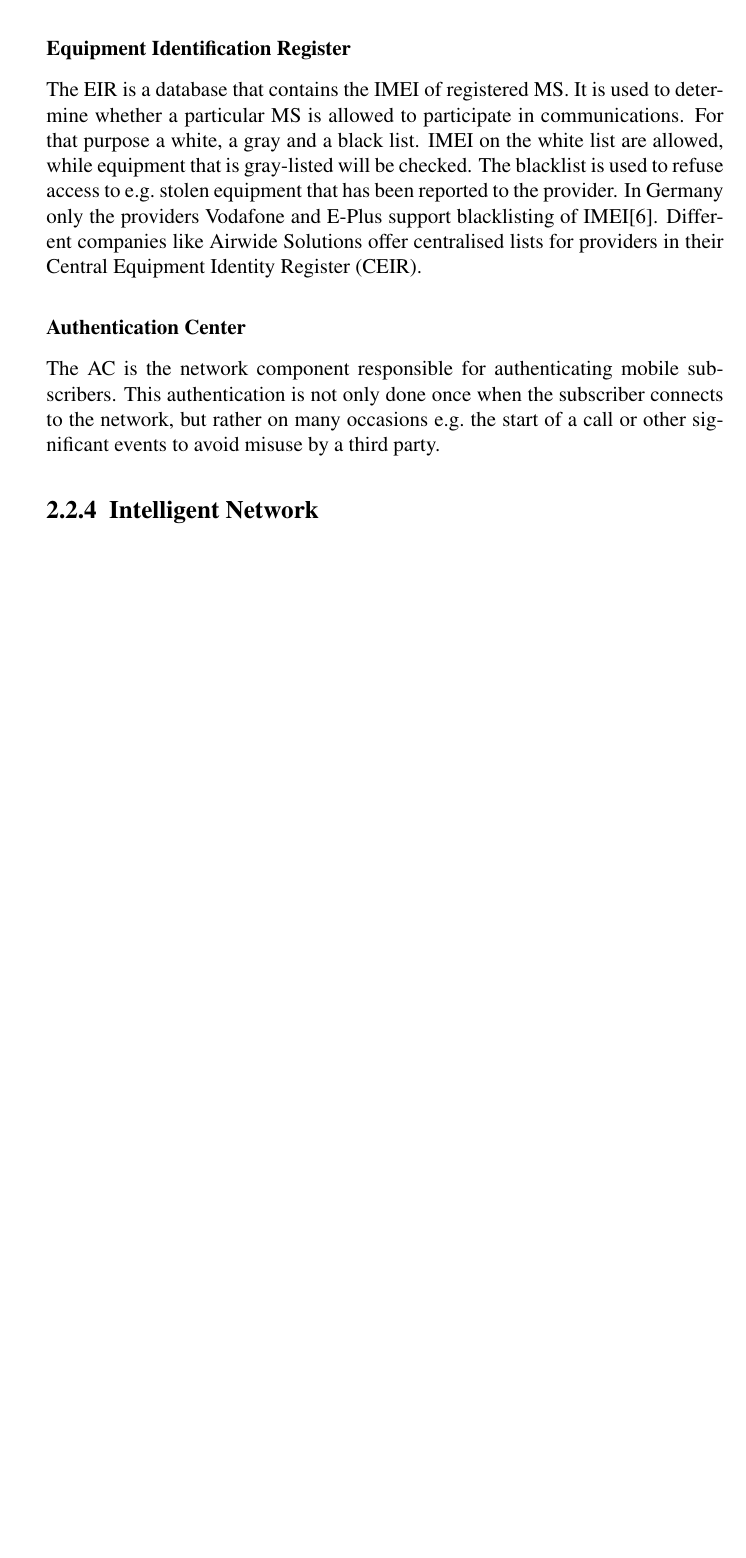
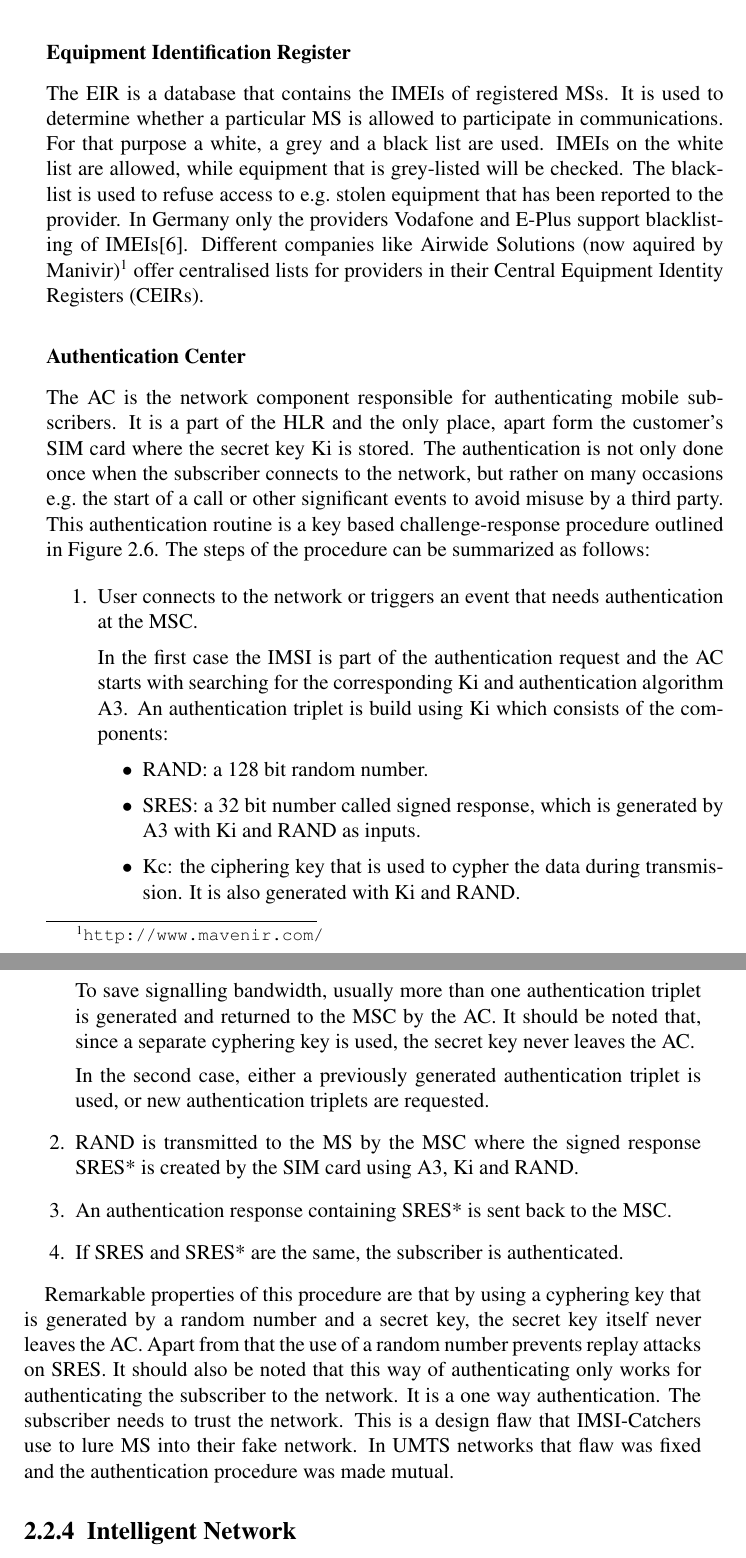
Before and after one commit to tom-mayer/imsi-catcher-detection, a LaTeX thesis (Tex/Master/Master.tex, which reads Tex/Content/GSM.tex): part of page 20 of 27 before the commit and two parts of pages 20 and 21 of 27 after it, the two joined at a grey line, cut so that both start at the same text, the shorter picture padded with empty space. The pictures show the PDF file Tex/Master/Master.pdf that the author committed with the source.

Commit message:
authentication center added

```diff
--- a/Tex/Content/GSM.tex
+++ b/Tex/Content/GSM.tex
@@ -291,17 +290,53 @@ While it is possible to operate the \gls{vlr} as a standalone entity, in most ca
 
 \subsubsection{Equipment Identification Register}
-The \gls{eir} is a database that contains the \gls{imei} of registered \gls{ms}.
+The \gls{eir} is a database that contains the \glspl{imei} of registered \glspl{ms}.
 It is used to determine whether a particular \gls{ms} is allowed to participate in communications.
-For that purpose a white, a gray and a black list.
-\gls{imei} on the white list are allowed, while equipment that is gray-listed will be checked.
+For that purpose a white, a grey and a black list are used.
+\glspl{imei} on the white list are allowed, while equipment that is grey-listed will be checked.
 The blacklist is used to refuse access to \eg stolen equipment that has been reported to the provider.
-In Germany only the providers Vodafone and E-Plus support blacklisting of \gls{imei}\cite{blacklisting}.
-Different companies like Airwide Solutions offer centralised lists for providers in their \gls{ceir}.
+In Germany only the providers Vodafone and E-Plus support blacklisting of \glspl{imei}\cite{blacklisting}.
+Different companies like Airwide Solutions (now aquired by Manivir)\footnote{\url{http://www.mavenir.com/}} offer centralised lists for providers in their \glspl{ceir}.
 
+\begin{figure}
+\centering
+\caption{Authentication procedure}
+\label{fig:authentication}
+\end{figure}
 \subsubsection{Authentication Center}
 The \gls{ac} is the network component responsible for authenticating mobile subscribers.
-This authentication is not only done once when the subscriber connects to the network, but rather on many occasions \eg the start of a call or other significant events to avoid misuse by a third party.
+It is a part of the \gls{hlr} and the only place, apart form the customer's \gls{sim} card where the secret key \gls{ki} is stored.
+The authentication is not only done once when the subscriber connects to the network, but rather on many occasions \eg the start of a call or other significant events to avoid misuse by a third party.
+This authentication routine is a key based challenge-response procedure outlined in Figure \ref{fig:authentication}.
+The steps of the procedure can be summarized as follows:
+\begin{enumerate}
+	\item User connects to the network or triggers an event that needs authentication at the \gls{msc}.
 
+ 	In the first case the \gls{imsi} is part of the authentication request and the \gls{ac} starts with searching for the corresponding \gls{ki} and authentication algorithm A3.
+	An authentication triplet is build using \gls{ki} which consists of the components:
+	\begin{itemize}
+		\item RAND: a 128 bit random number.
+		\item SRES: a 32 bit number called signed response, which is generated by A3 with \gls{ki} and RAND as inputs.
+		\item Kc: the ciphering key that is used to cypher the data during transmission.
+		It is also generated with \gls{ki} and RAND.
+	\end{itemize}
+	To save signalling bandwidth, usually more than one authentication triplet is generated and returned to the \gls{msc} by the \gls{ac}.
+	It should be noted that, since a separate cyphering key is used, the secret key never leaves the \gls{ac}.
+
+	In the second case, either a previously generated authentication triplet is used, or new authentication triplets are requested.
+	\item RAND is transmitted to the \gls{ms} by the \gls{msc} where the signed response SRES* is created by the \gls{sim} card using A3, \gls{ki} and RAND.
+
+	\item An authentication response containing SRES* is sent back to the \gls{msc}.
+
+	\item If SRES and SRES* are the same, the subscriber is authenticated.
+\end{enumerate}
+
+Remarkable properties of this procedure are that by using a cyphering key that is generated by a random number and a secret key, the secret key itself never leaves the \gls{ac}.
+Apart from that the use of a random number prevents replay attacks on SRES.
+It should also be noted that this way of authenticating only works for authenticating the subscriber to the network.
+It is a one way authentication.
+The subscriber needs to trust the network.
+This is a design flaw that IMSI-Catchers use to lure \gls{ms} into their fake network.
+In \gls{umts} networks that flaw was fixed and the authentication procedure was made mutual.
 
 \subsection{Intelligent Network}
 The two subsystems above are necessary for the correct operation of a \gls{gsm} network.
```
Also changed, not shown: Tex/Master/Master.tex (+4 -4 lines), Tex/Master/Titlepage.tex (+1 -2 lines), Tex/Master/Master.pdf, Tex/Content/GSM.tex (23 more changed lines), 8 other files.
